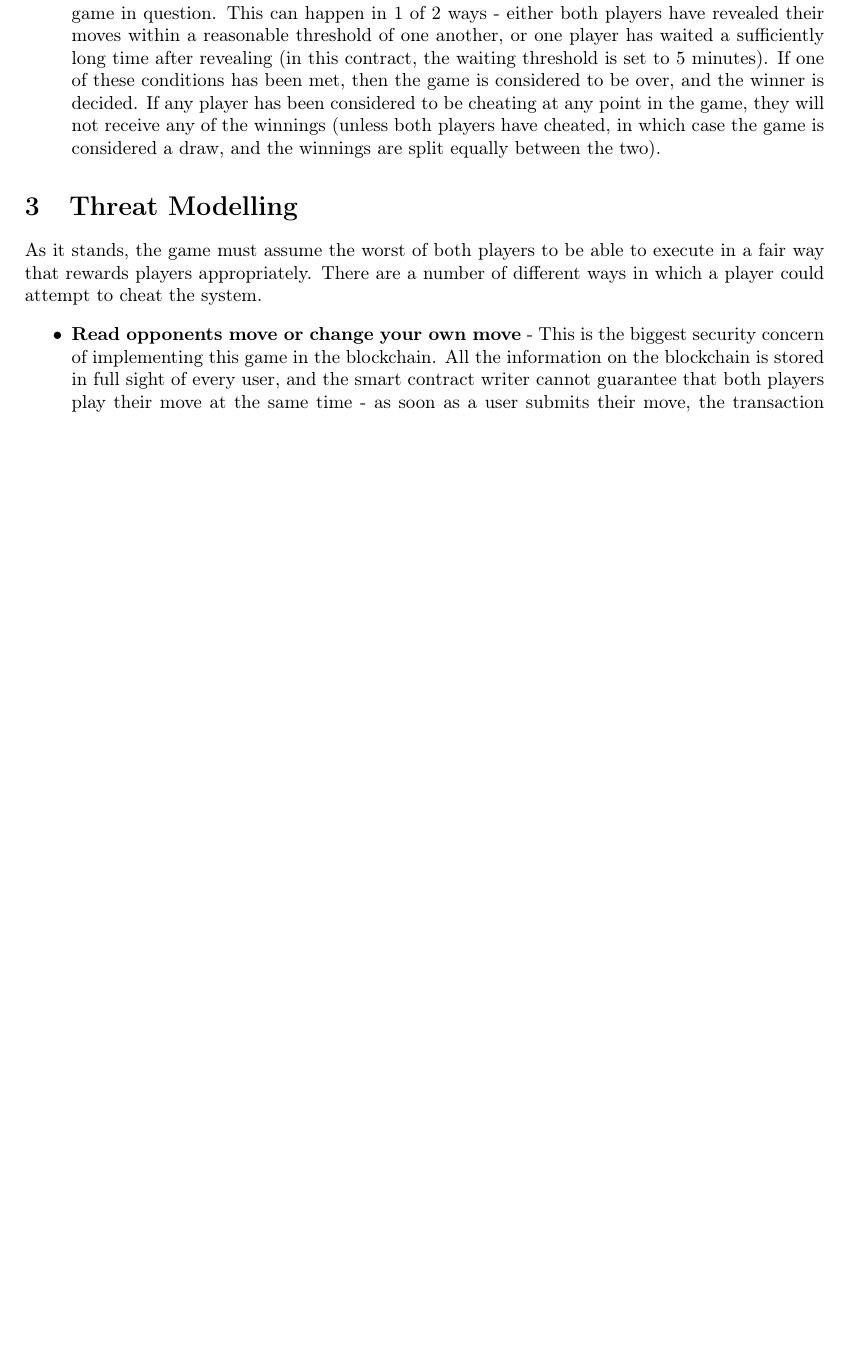
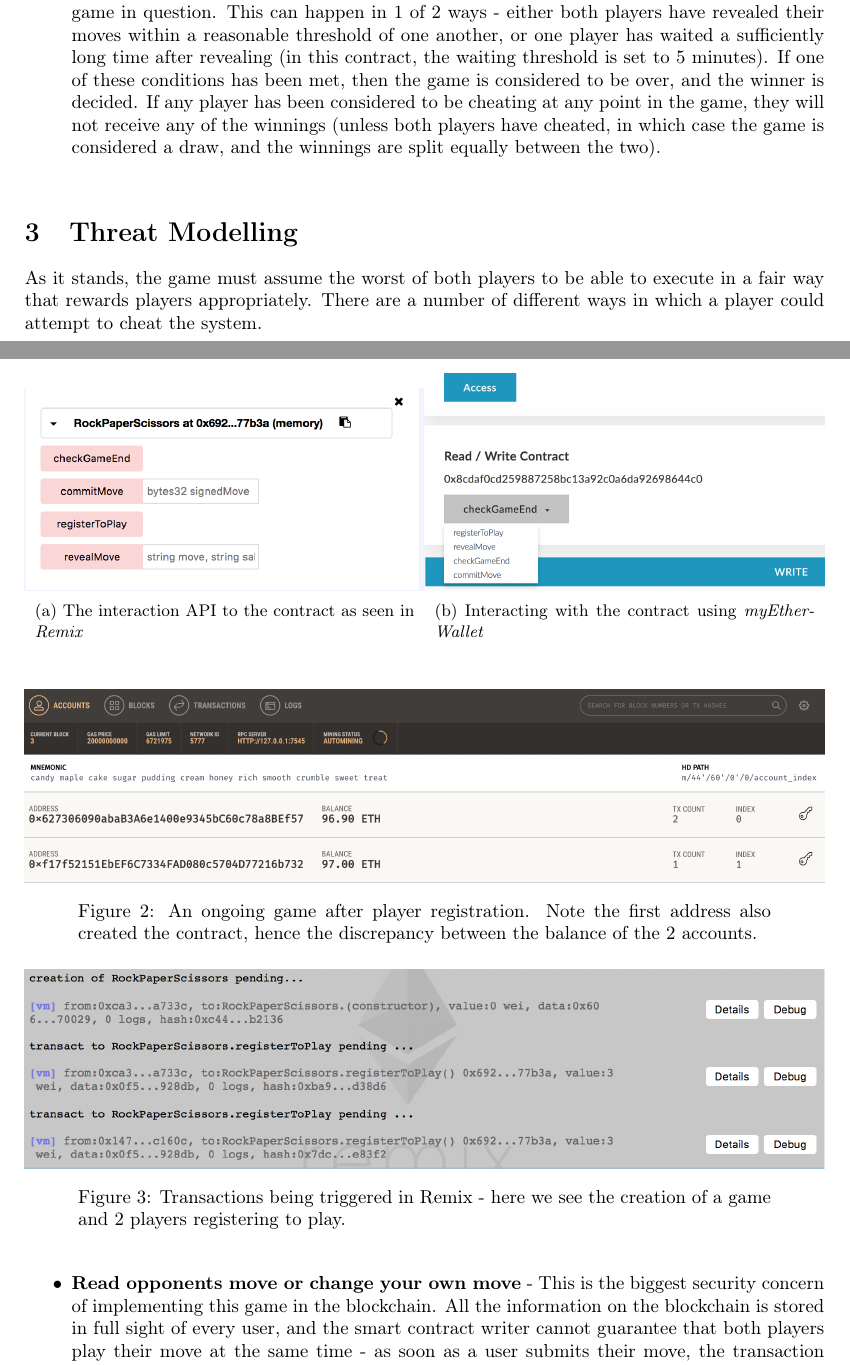
Before and after one commit to AbraaoMota/solidity_rps, a LaTeX document (report.tex): part of page 1 of 3 before the commit and two parts of pages 1 and 2 of 4 after it, the two joined at a grey line, cut so that both start at the same text, the shorter picture padded with empty space. Compiled offline with pdfLaTeX.

Commit message:
Finalise report

```diff
--- a/report.tex
+++ b/report.tex
@@ -19,7 +19,7 @@
 \usepackage{caption}
 \usepackage{subcaption}
 \setcounter{secnumdepth}{3}
-
+\usepackage[margin=1cm]{caption}
 
 
 \title{}
@@ -54,3 +54,35 @@ The game has 4 distinct stages, each of which are separated by user driven actio
 	\item \textbf{Checking for end of game} - This function checks for the sufficient conditions to finish the game in question. This can happen in 1 of 2 ways - either both players have revealed their moves within a reasonable threshold of one another, or one player has waited a sufficiently long time after revealing (in this contract, the waiting threshold is set to 5 minutes). If one of these conditions has been met, then the game is considered to be over, and the winner is decided. If any player has been considered to be cheating at any point in the game, they will not receive any of the winnings (unless both players have cheated, in which case the game is considered a draw, and the winnings are split equally between the two).
 \end{enumerate}
 
+\begin{figure}
+	\centering
+	\begin{subfigure}{.5\textwidth}
+		\centering
+		\includegraphics[width=\linewidth]{screens/solidityAPI.png}
+		\captionsetup{width=.95\linewidth}
+
+		\caption[width=0.8\linewidth]{The interaction API to the contract as seen in \textit{Remix}}
+		\label{fig:sub1}
+	\end{subfigure}%
+	\begin{subfigure}{.5\textwidth}
+		\centering
+		\includegraphics[width=\linewidth]{screens/ether3}
+		      \captionsetup{width=.95\linewidth}
+
+		\caption[width=0.8\linewidth]{Interacting with the contract using \textit{myEtherWallet}}
+		\label{fig:sub2}
+	\end{subfigure}
+	\label{fig:test}
+\end{figure}
+
+
+
+\begin{figure}[!h]
+	\centering
+	\includegraphics[width=\textwidth]{screens/postRegistration.png}
+	\caption{An ongoing game after player registration. Note the first address also created the contract, hence the discrepancy between the balance of the 2 accounts.}
+\end{figure}
+\begin{figure}[!h]
+	\centering
+	\includegraphics[width=\textwidth]{screens/initialTransactions.png}
+	\caption{Transactions being triggered in Remix - here we see the creation of a game and 2 players registering to play.}
@@ -57,3 +99,4 @@ The game has 4 distinct stages, each of which are separated by user driven actio
+\end{figure}
 \section{Threat Modelling}
 
 As it stands, the game must assume the worst of both players to be able to execute in a fair way that rewards players appropriately. There are a number of different ways in which a player could attempt to cheat the system.
```
Also changed, not shown: report.pdf, screens/ether2 copy.png (added), screens/ether2.png (added), screens/ether3.png (added), screens/gameEnd.png (added), screens/ganacheTransactions.png (added), screens/initialTransactions.png (added), screens/matchEnd.png (added), screens/myEtherWallet.png (added), screens/postRegistration.png (added), screens/solidityAPI.png (added), report.tex (12 more changed lines), 1 other file.
